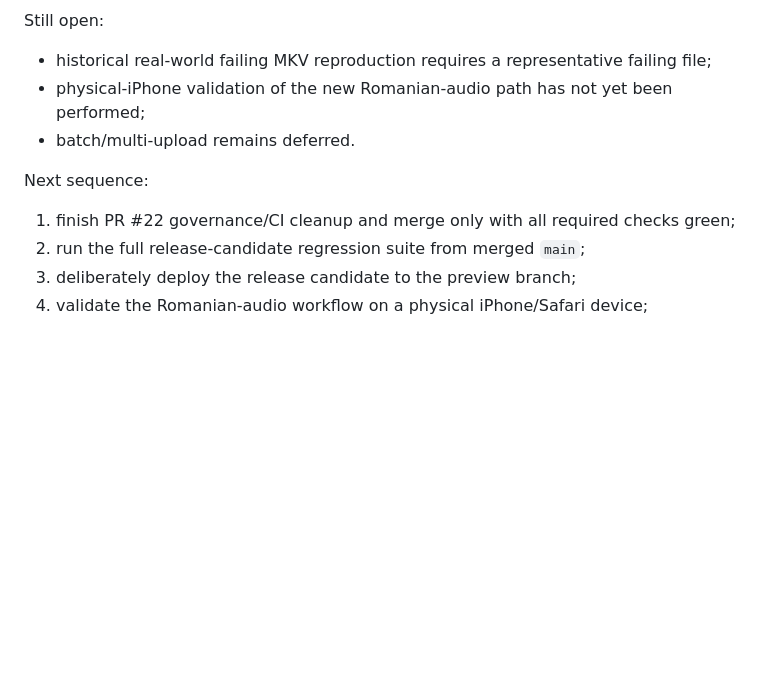
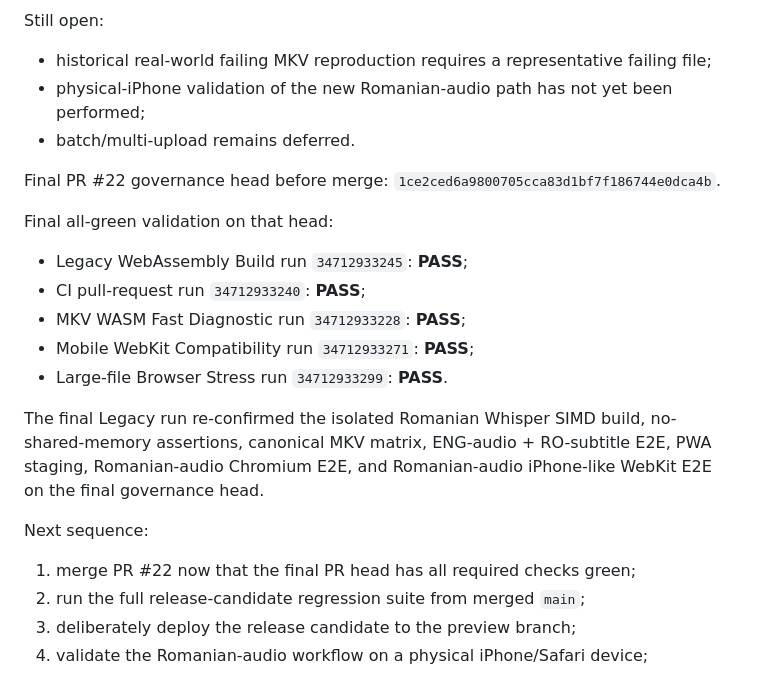
Before and after one commit to Zuzuitu/subsync-web-enhanced, a Markdown page: docs/PROJECT_STATE.md, the part around one of its changes. Rendered like a GitHub page; blank space fills up the shorter version.

Commit message:
Finalize Romanian ASR session checkpoint

```diff
--- a/docs/PROJECT_STATE.md
+++ b/docs/PROJECT_STATE.md
@@ -34,8 +34,22 @@ Still open:
 - physical-iPhone validation of the new Romanian-audio path has not yet been performed;
 - batch/multi-upload remains deferred.
 
+Final PR #22 governance head before merge: `1ce2ced6a9800705cca83d1bf7f186744e0dca4b`.
+
+Final all-green validation on that head:
+- Legacy WebAssembly Build run `34712933245`: **PASS**;
+- CI pull-request run `34712933240`: **PASS**;
+- MKV WASM Fast Diagnostic run `34712933228`: **PASS**;
+- Mobile WebKit Compatibility run `34712933271`: **PASS**;
+- Large-file Browser Stress run `34712933299`: **PASS**.
+
+The final Legacy run re-confirmed the isolated Romanian Whisper SIMD build,
+no-shared-memory assertions, canonical MKV matrix, ENG-audio + RO-subtitle
+E2E, PWA staging, Romanian-audio Chromium E2E, and Romanian-audio
+iPhone-like WebKit E2E on the final governance head.
+
 Next sequence:
-1. finish PR #22 governance/CI cleanup and merge only with all required checks green;
+1. merge PR #22 now that the final PR head has all required checks green;
 2. run the full release-candidate regression suite from merged `main`;
 3. deliberately deploy the release candidate to the preview branch;
 4. validate the Romanian-audio workflow on a physical iPhone/Safari device;
```
Also changed, not shown: other parts of docs/PROJECT_STATE.md (+1 -1 lines).
